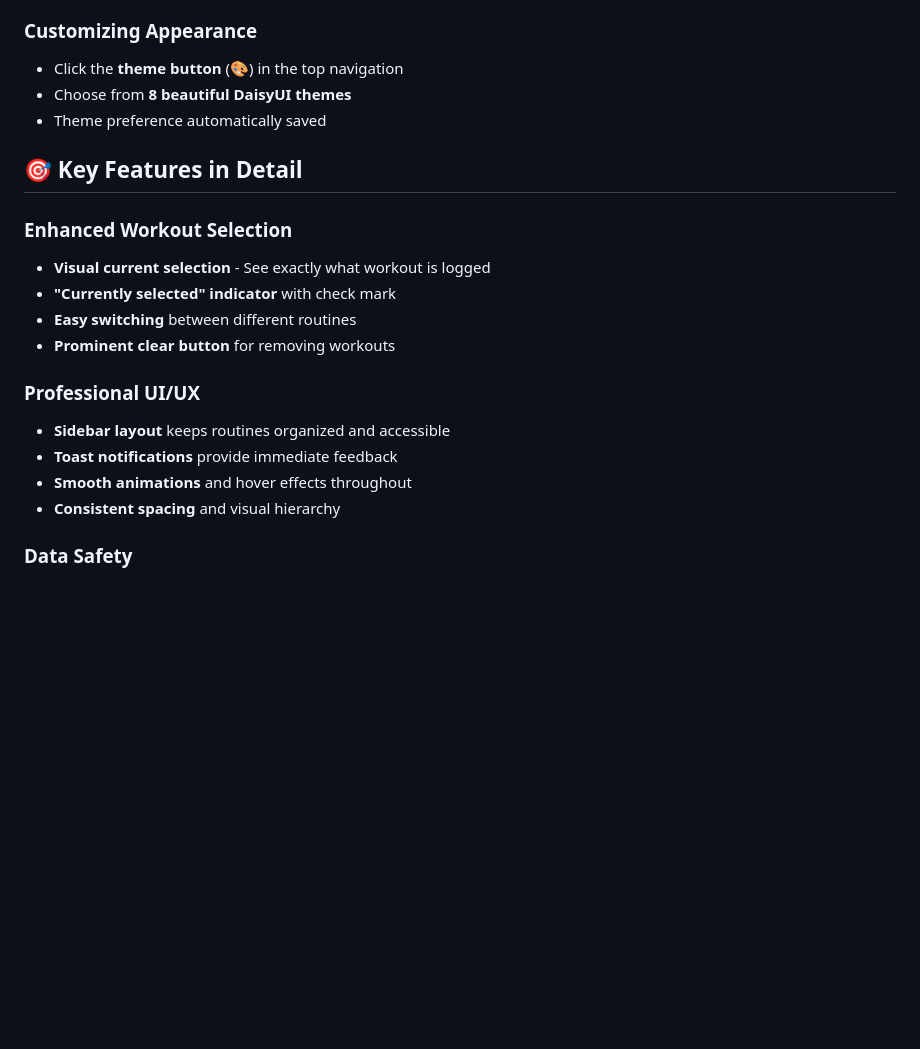
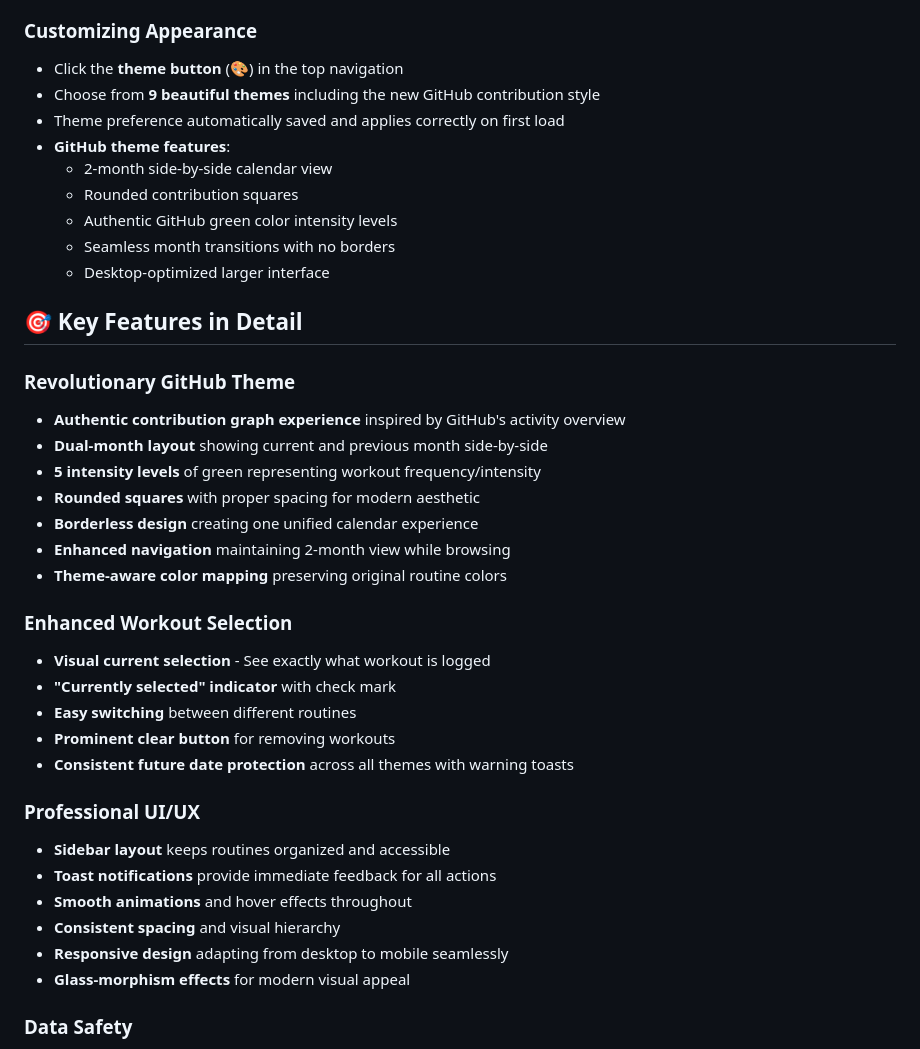
Before and after one commit to khorshedsadhin/WorkoutCalendar, a Markdown page: README.md, the part around the change printed below. Rendered like a GitHub page; blank space fills up the shorter version.

```diff
--- a/README.md
+++ b/README.md
@@ -125,10 +160,26 @@ No build process, dependencies, or server setup required - just open and use!
 ### Customizing Appearance
 
 - Click the **theme button** (🎨) in the top navigation
-- Choose from **8 beautiful DaisyUI themes**
-- Theme preference automatically saved
+- Choose from **9 beautiful themes** including the new GitHub contribution style
+- Theme preference automatically saved and applies correctly on first load
+- **GitHub theme features**:
+  - 2-month side-by-side calendar view
+  - Rounded contribution squares
+  - Authentic GitHub green color intensity levels
+  - Seamless month transitions with no borders
+  - Desktop-optimized larger interface
 
 ## 🎯 Key Features in Detail
+
+### Revolutionary GitHub Theme
+
+- **Authentic contribution graph experience** inspired by GitHub's activity overview
+- **Dual-month layout** showing current and previous month side-by-side
+- **5 intensity levels** of green representing workout frequency/intensity
+- **Rounded squares** with proper spacing for modern aesthetic
+- **Borderless design** creating one unified calendar experience
+- **Enhanced navigation** maintaining 2-month view while browsing
+- **Theme-aware color mapping** preserving original routine colors
 
 ### Enhanced Workout Selection
 
@@ -136,13 +187,16 @@ No build process, dependencies, or server setup required - just open and use!
 - **"Currently selected" indicator** with check mark
 - **Easy switching** between different routines
 - **Prominent clear button** for removing workouts
+- **Consistent future date protection** across all themes with warning toasts
 
 ### Professional UI/UX
 
 - **Sidebar layout** keeps routines organized and accessible
-- **Toast notifications** provide immediate feedback
+- **Toast notifications** provide immediate feedback for all actions
 - **Smooth animations** and hover effects throughout
 - **Consistent spacing** and visual hierarchy
+- **Responsive design** adapting from desktop to mobile seamlessly
+- **Glass-morphism effects** for modern visual appeal
 
 ### Data Safety
 
```
Also changed, not shown: other parts of README.md (+44 -9 lines).
